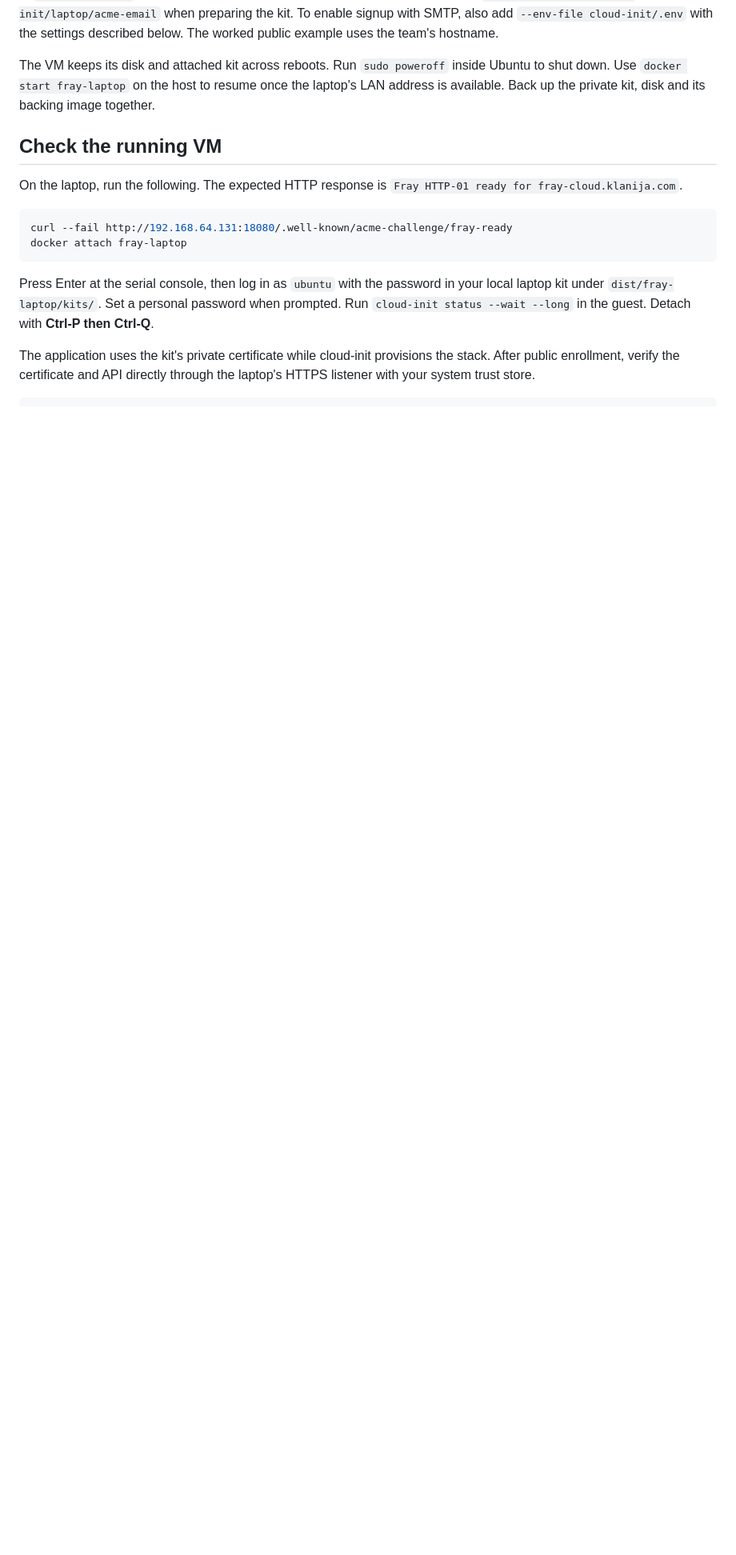
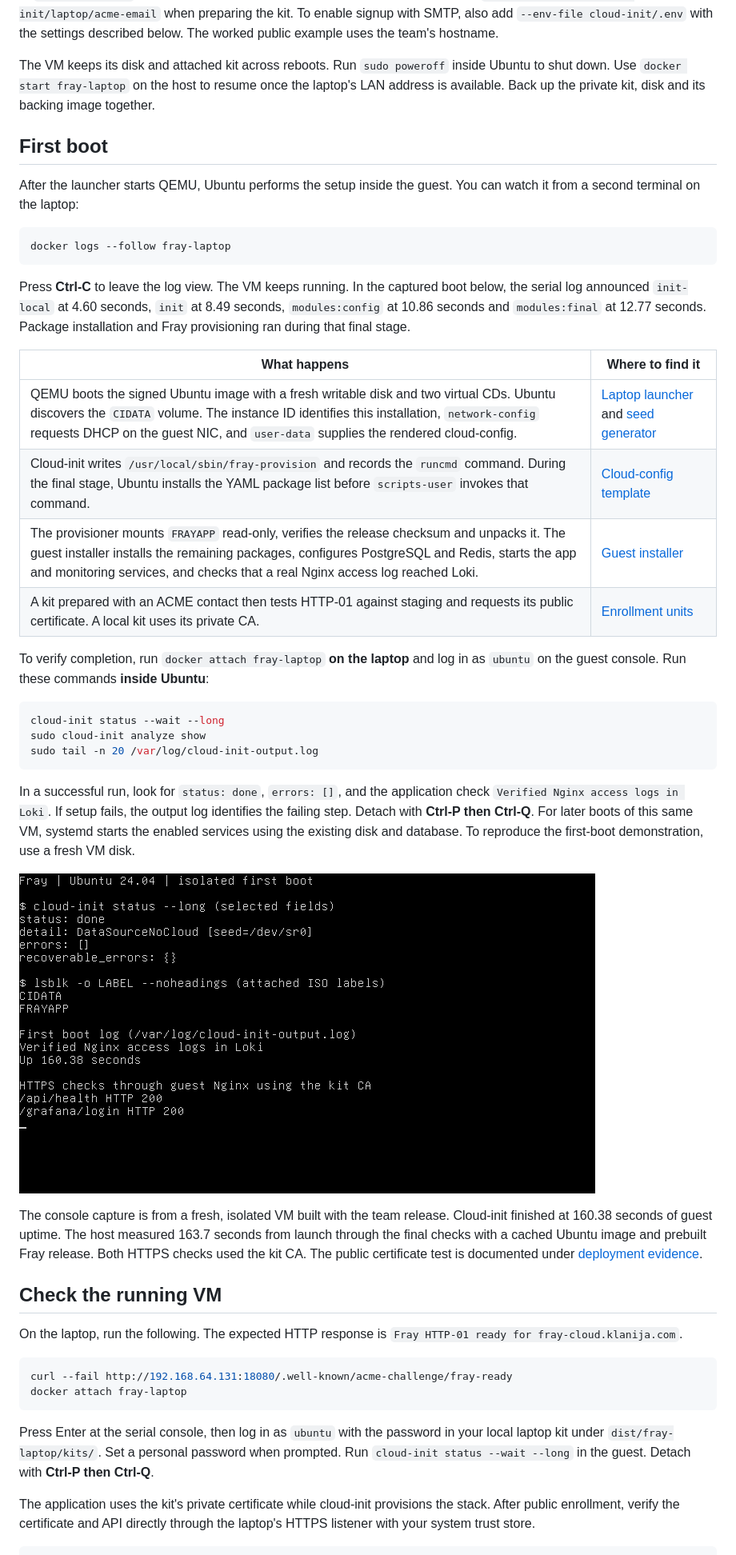
Before and after one commit to devops-fri-26/sk-24-virtualization, a Markdown page: cloud-init/README.md, the part around the change. Shown at 80% size. Rendered like a GitHub page; pictures changed too: docs/screenshots/cloud-init-first-boot.png (added); blank space fills up the shorter version.

Commit message:
Show cloud-init first boot and capture guest verification

````diff
--- a/cloud-init/README.md
+++ b/cloud-init/README.md
@@ -37,6 +37,37 @@ curl --fail --cacert "$KIT/origin-ca.crt" \
 For a **public first boot**, configure the DNS record and router ports below first. Use your public name for `--domain` in place of `fray.local.test`. Copy the ACME contact example to the private file and add `--acme-email-file cloud-init/laptop/acme-email` when preparing the kit. To enable signup with SMTP, also add `--env-file cloud-init/.env` with the settings described below. The worked public example uses the team's hostname.
 
 The VM keeps its disk and attached kit across reboots. Run `sudo poweroff` inside Ubuntu to shut down. Use `docker start fray-laptop` on the host to resume once the laptop's LAN address is available. Back up the private kit, disk and its backing image together.
+
+## First boot
+
+After the launcher starts QEMU, Ubuntu performs the setup inside the guest. You can watch it from a second terminal on the laptop:
+
+```sh
+docker logs --follow fray-laptop
+```
+
+Press **Ctrl-C** to leave the log view. The VM keeps running. In the captured boot below, the serial log announced `init-local` at 4.60 seconds, `init` at 8.49 seconds, `modules:config` at 10.86 seconds and `modules:final` at 12.77 seconds. Package installation and Fray provisioning ran during that final stage.
+
+| What happens | Where to find it |
+|---|---|
+| QEMU boots the signed Ubuntu image with a fresh writable disk and two virtual CDs. Ubuntu discovers the `CIDATA` volume. The instance ID identifies this installation, `network-config` requests DHCP on the guest NIC, and `user-data` supplies the rendered cloud-config. | [Laptop launcher](laptop/start.sh) and [seed generator](prepare.py) |
+| Cloud-init writes `/usr/local/sbin/fray-provision` and records the `runcmd` command. During the final stage, Ubuntu installs the YAML package list before `scripts-user` invokes that command. | [Cloud-config template](user-data.template.yaml) |
+| The provisioner mounts `FRAYAPP` read-only, verifies the release checksum and unpacks it. The guest installer installs the remaining packages, configures PostgreSQL and Redis, starts the app and monitoring services, and checks that a real Nginx access log reached Loki. | [Guest installer](guest/install.sh) |
+| A kit prepared with an ACME contact then tests HTTP-01 against staging and requests its public certificate. A local kit uses its private CA. | [Enrollment units](laptop/acme-files.yaml) |
+
+To verify completion, run `docker attach fray-laptop` **on the laptop** and log in as `ubuntu` on the guest console. Run these commands **inside Ubuntu**:
+
+```sh
+cloud-init status --wait --long
+sudo cloud-init analyze show
+sudo tail -n 20 /var/log/cloud-init-output.log
+```
+
+In a successful run, look for `status: done`, `errors: []`, and the application check `Verified Nginx access logs in Loki`. If setup fails, the output log identifies the failing step. Detach with **Ctrl-P then Ctrl-Q**. For later boots of this same VM, systemd starts the enabled services using the existing disk and database. To reproduce the first-boot demonstration, use a fresh VM disk.
+
+![Ubuntu guest console showing cloud-init completion, CIDATA and FRAYAPP, an Nginx access log in Loki, and HTTP 200 for the API and Grafana login](../docs/screenshots/cloud-init-first-boot.png)
+
+The console capture is from a fresh, isolated VM built with the team release. Cloud-init finished at 160.38 seconds of guest uptime. The host measured 163.7 seconds from launch through the final checks with a cached Ubuntu image and prebuilt Fray release. Both HTTPS checks used the kit CA. The public certificate test is documented under [deployment evidence](#deployment-evidence).
 
 ## Check the running VM
 
````
Also changed, not shown: README.md (+2 -0 lines).
